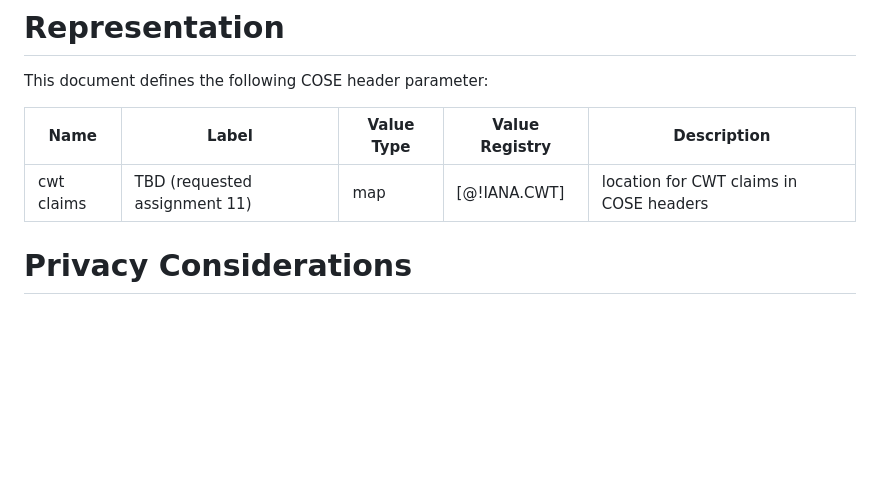
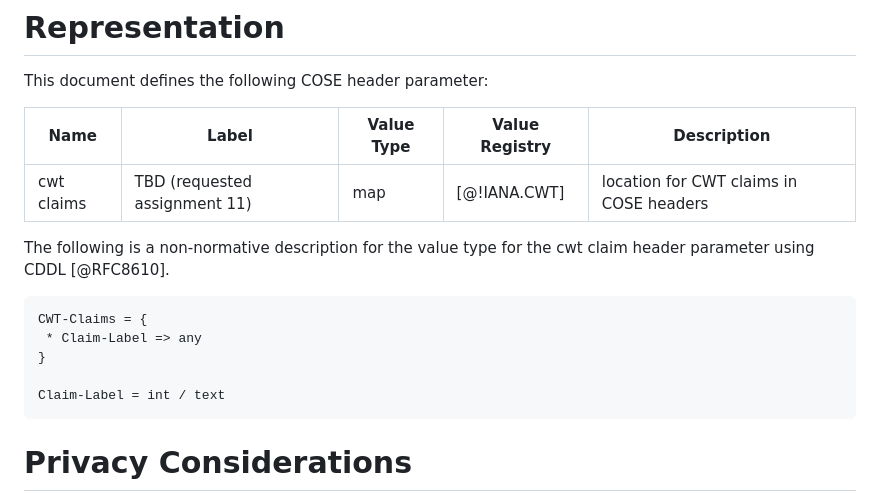
Before and after one commit to tplooker/draft-looker-cose-cwt-claims-in-headers, a Markdown page: draft-ietf-cose-cwt-claims-in-headers.md, the part around the change. Rendered like a GitHub page; blank space fills up the shorter version.

Commit message:
feat: add cddl definition

````diff
--- a/draft-ietf-cose-cwt-claims-in-headers.md
+++ b/draft-ietf-cose-cwt-claims-in-headers.md
@@ -59,6 +59,15 @@ This document defines the following COSE header parameter:
 |-----------------|--------|------------|----------------|-----------------|
 |   cwt claims    |  TBD (requested assignment 11)   | map        | [@!IANA.CWT]   | location for CWT claims in  COSE headers   |
 
+The following is a non-normative description for the value type for the cwt claim header parameter using CDDL [@RFC8610].
+
+```
+CWT-Claims = {
+ * Claim-Label => any
+}
+
+Claim-Label = int / text
+```
 
 # Privacy Considerations
 
````
